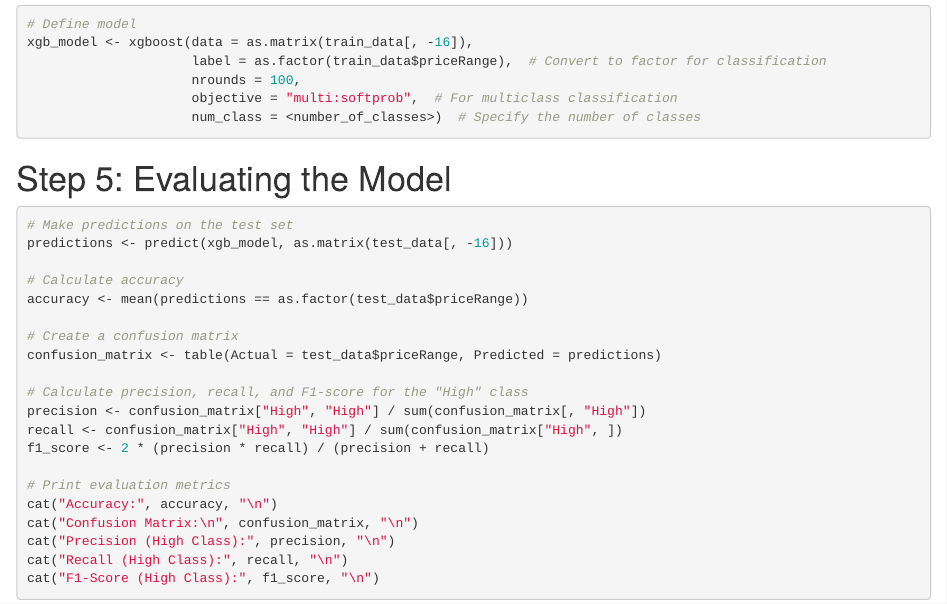
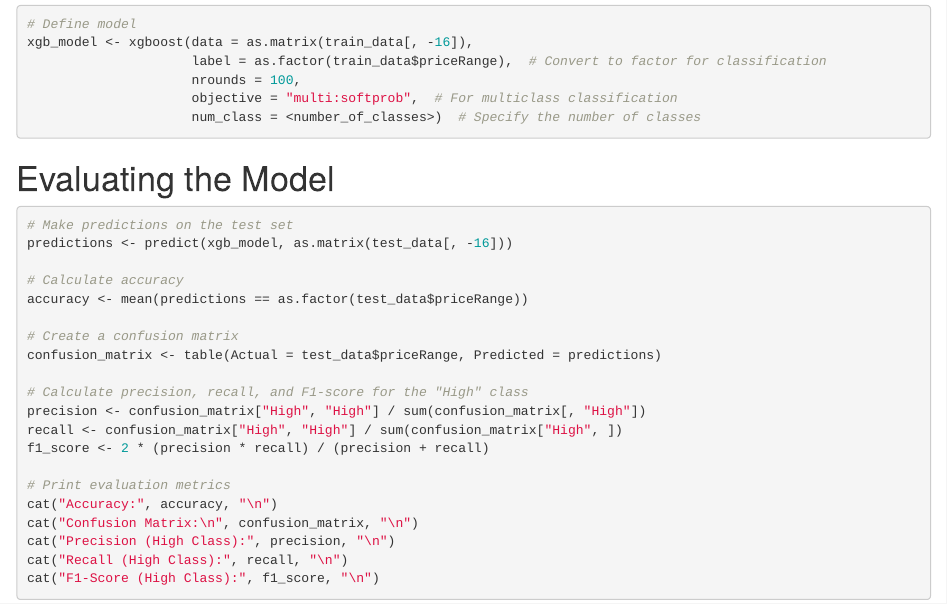
Before and after one commit to florencelourdes/MAT434, an R Markdown document (CA1.Rmd): the page in a window 1100 px wide, from 1190 px down. Rendered offline with R 4.5, knitr and Pandoc, with nearby package versions; the code chunks are not run, so their results and figures are left out.

Commit message:
Changed comment

````diff
--- a/CA1.Rmd
+++ b/CA1.Rmd
@@ -75,7 +75,7 @@
                      num_class = <number_of_classes>)  # Specify the number of classes
 ```
 
-# Step 5: Evaluating the Model
+# Evaluating the Model
 ```{r}
 # Make predictions on the test set
 predictions <- predict(xgb_model, as.matrix(test_data[, -16]))
````
